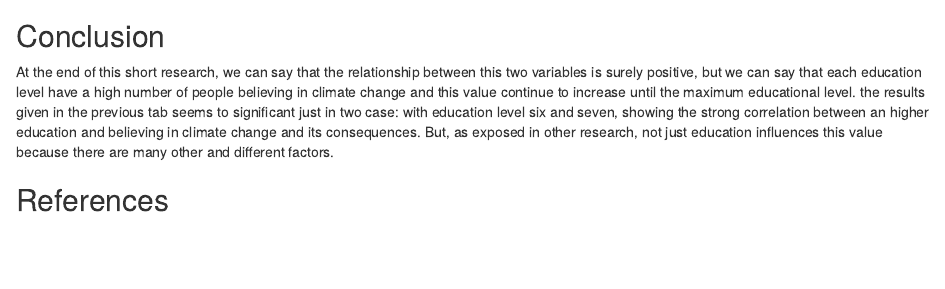
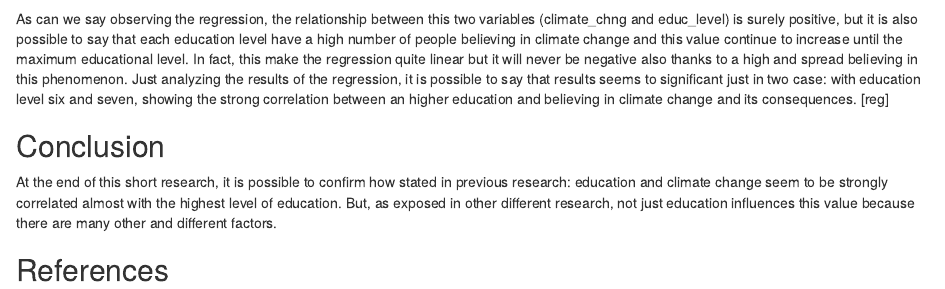
Before and after one commit to DataAccess2020/class_ex_1, an R Markdown document (output/CE1.Rmd): the page in a window 1100 px wide, from 610 px down. Rendered offline with R 4.5, knitr and Pandoc, with nearby package versions; some code elsewhere in the file could not run offline.

Commit message:
Conclusion

````diff
--- a/output/CE1.Rmd
+++ b/output/CE1.Rmd
@@ -22,9 +22,10 @@ Just focusing on the first graph, it is possible to observe that with an educati
 ```{r regression model, echo=FALSE}
 htmltools::includeHTML(here::here('output/regression.html'))
 ```
-
+As can we say observing the regression, the relationship between this two variables (climate_chng and educ_level) is surely positive, but it is also possible to say that each education level have a high number of people believing in climate change and this value continue to increase until the maximum educational level. In fact, this make the regression quite linear but it will never be negative also thanks to a high and spread believing in this phenomenon. Just analyzing the results of the regression, it is possible to say that results seems to significant just in two case: with education level six and seven, showing the strong correlation between an higher education and believing in climate change and its consequences.
+[reg]
 
 ## Conclusion
-At the end of this short research, we can say that the relationship between this two variables is surely positive, but we can say that each education level have a high number of people believing in climate change and this value continue to increase until the maximum educational level. the results given in the previous tab seems to significant just in two case: with education level six and seven, showing the strong correlation between an higher education and believing in climate change and its consequences. But, as exposed in other research, not just education influences this value because there are many other and different factors.
+At the end of this short research, it is possible to confirm how stated in previous research: education and climate change seem to be strongly correlated almost with the highest level of education. But, as exposed in other different research, not just education influences this value because there are many other and different factors.
 
 ## References
````
